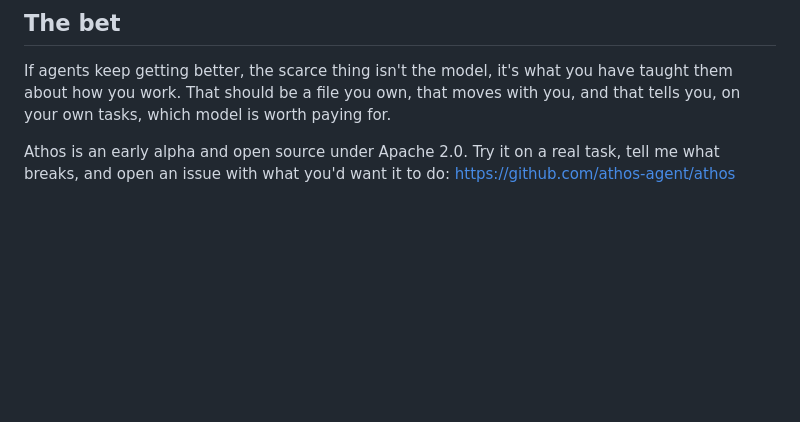
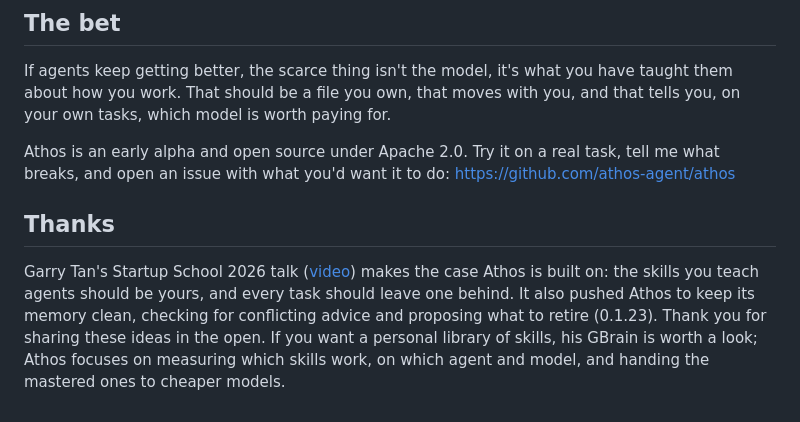
Before and after one commit to athos-agent/athos, a Markdown page: WHY.md, the part around the change. Rendered like a GitHub page; blank space fills up the shorter version.

```diff
--- a/WHY.md
+++ b/WHY.md
@@ -73,3 +73,11 @@ for.
 
 Athos is an early alpha and open source under Apache 2.0. Try it on a real task, tell me what breaks, and open an issue
 with what you'd want it to do: https://github.com/athos-agent/athos
+
+## Thanks
+
+Garry Tan's Startup School 2026 talk ([video](https://www.youtube.com/watch?v=eRrc1pUY5oU)) makes the case Athos is
+built on: the skills you teach agents should be yours, and every task should leave one behind. It also pushed Athos to
+keep its memory clean, checking for conflicting advice and proposing what to retire (0.1.23). Thank you for sharing
+these ideas in the open. If you want a personal library of skills, his GBrain is worth a look; Athos focuses on
+measuring which skills work, on which agent and model, and handing the mastered ones to cheaper models.
```
Also changed, not shown: HACKATHON.md (+1 -1 lines), README.md (+4 -0 lines).
